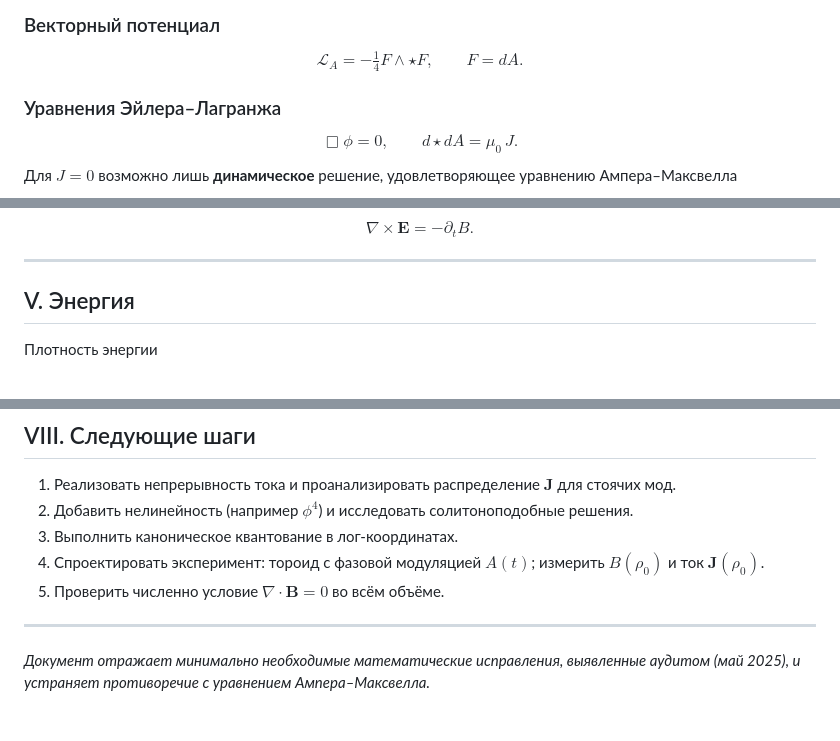
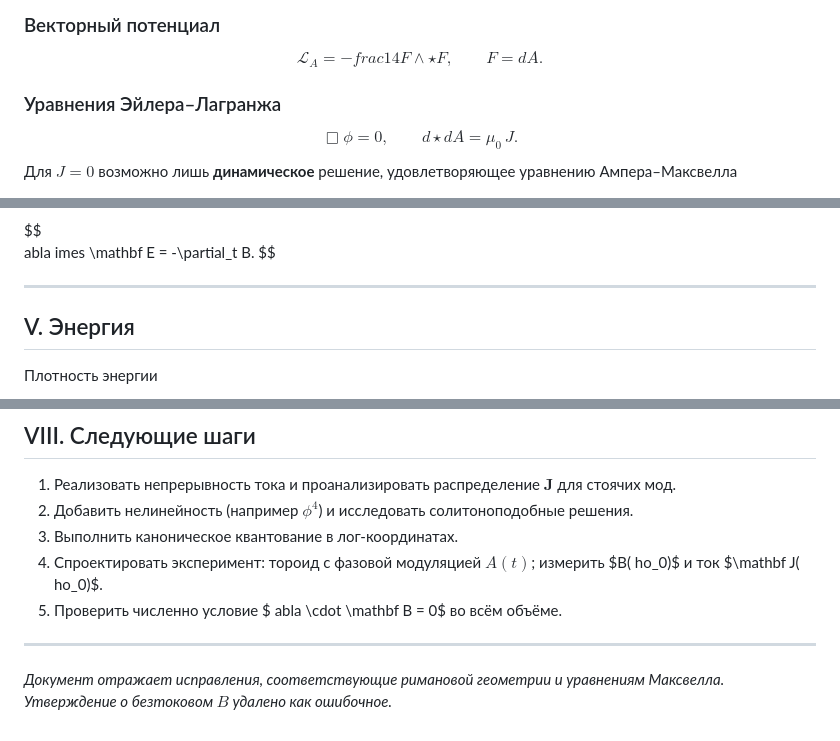
Before and after one commit to dimaq12/PhaseFieldTheory, a Markdown page: fields.md, 3 parts joined by grey strips. Rendered like a GitHub page.

```diff
--- a/fields.md
+++ b/fields.md
@@ -58,7 +92,7 @@ $$
 ### Векторный потенциал
 <div style="background:#f9f9f9; padding:0.5em; border-left:3px solid #ccc;">
 $$
- \mathcal L_A = -\tfrac14 F \wedge \star F, \qquad F = dA.
+ \mathcal L_A = -	frac14 F \wedge \star F, \qquad F = dA.
 $$
 </div>
 
@@ -97,7 +138,8 @@ $$
 Они тождественно удовлетворяют закону Фарадея
 <div style="background:#f9f9f9; padding:0.5em; border-left:3px solid #ccc;">
 $$
- \nabla \times \mathbf E = -\partial_t B.
+
+abla 	imes \mathbf E = -\partial_t B.
 $$
 </div>
 
@@ -147,9 +200,12 @@ $$
 1. Реализовать непрерывность тока и проанализировать распределение $\mathbf J$ для стоячих мод.
 2. Добавить нелинейность (например $\phi^4$) и исследовать солитоноподобные решения.
 3. Выполнить каноническое квантование в лог‑координатах.
-4. Спроектировать эксперимент: тороид с фазовой модуляцией $A(t)$; измерить $B(\rho_0)$ и ток $\mathbf J(\rho_0)$.
-5. Проверить численно условие $\nabla \cdot \mathbf B = 0$ во всём объёме.
+4. Спроектировать эксперимент: тороид с фазовой модуляцией $A(t)$; измерить $B(
+ho_0)$ и ток $\mathbf J(
+ho_0)$.
+5. Проверить численно условие $
+abla \cdot \mathbf B = 0$ во всём объёме.
 
 ---
 
-*Документ отражает минимально необходимые математические исправления, выявленные аудитом (май 2025), и устраняет противоречие с уравнением Ампера–Максвелла.*
+*Документ отражает исправления, соответствующие римановой геометрии и уравнениям Максвелла. Утверждение о безтоковом $B$ удалено как ошибочное.*
```
Also changed, not shown: other parts of fields.md (+74 -22 lines).
